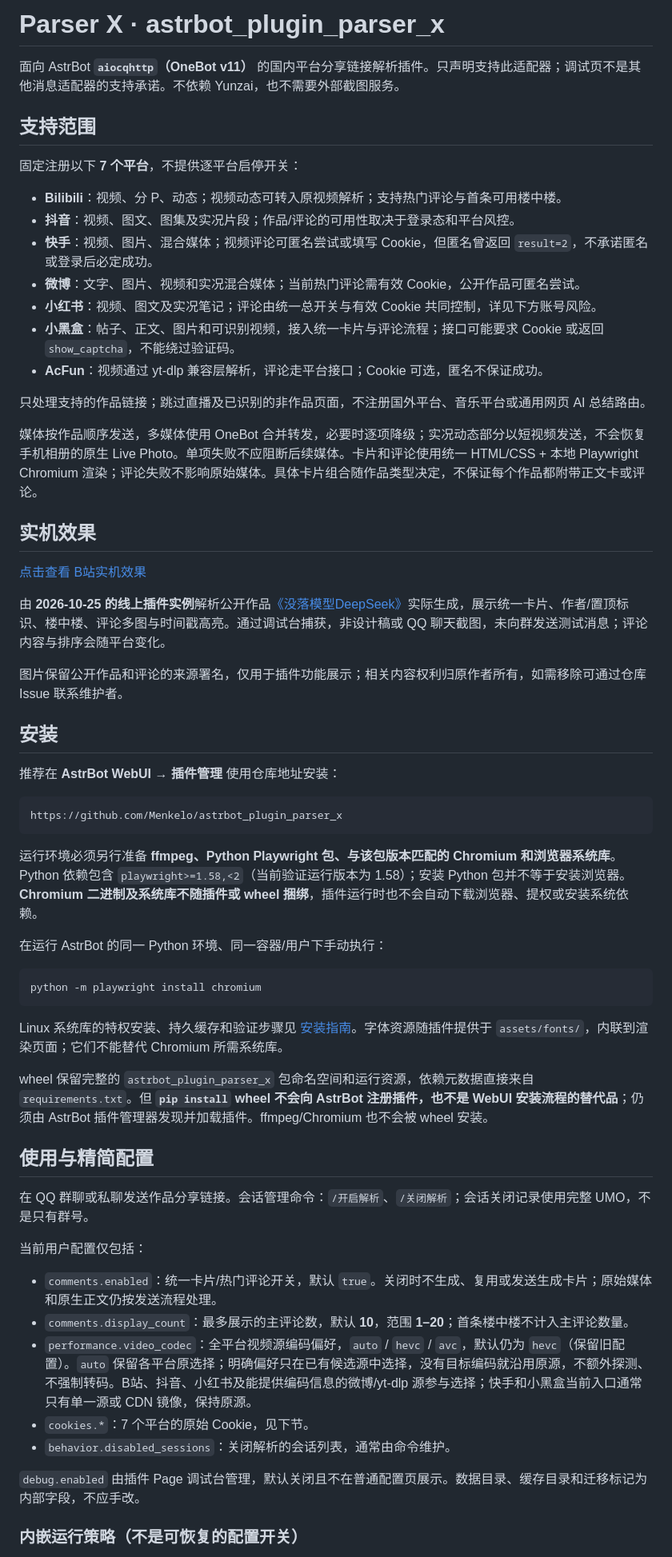
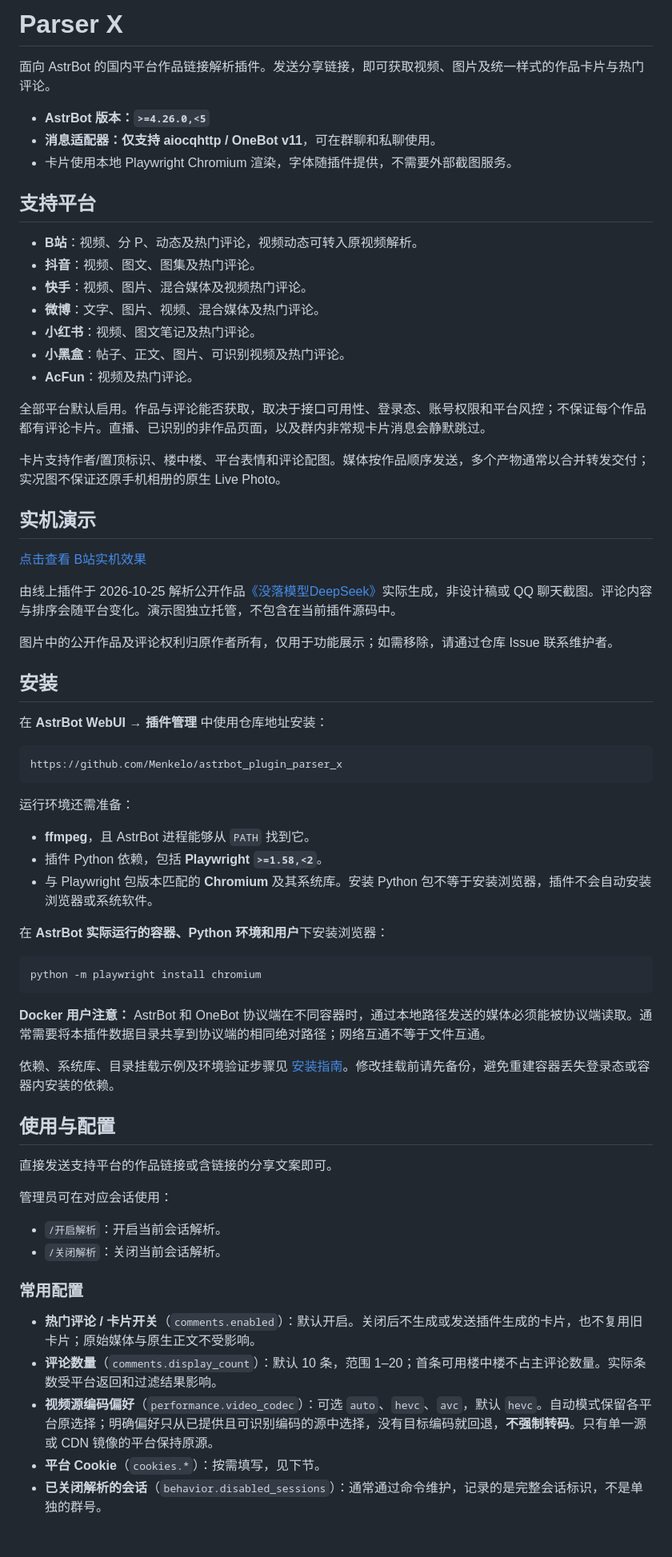
Before and after one commit to Menkelo/astrbot_plugin_parser_x, a Markdown page: README.md, the part around one of its changes. Shown at 80% size. Rendered like a GitHub page; blank space fills up the shorter version.

Commit message:
docs: 按安装与使用流程重写 README

````diff
--- a/README.md
+++ b/README.md
@@ -1,64 +1,71 @@
-# Parser X · astrbot_plugin_parser_x
+# Parser X
 
-面向 AstrBot **`aiocqhttp`（OneBot v11）** 的国内平台分享链接解析插件。只声明支持此适配器；调试页不是其他消息适配器的支持承诺。不依赖 Yunzai，也不需要外部截图服务。
+面向 AstrBot 的国内平台作品链接解析插件。发送分享链接，即可获取视频、图片及统一样式的作品卡片与热门评论。
 
-## 支持范围
+- **AstrBot 版本：`>=4.26.0,<5`**
+- **消息适配器：仅支持 aiocqhttp / OneBot v11**，可在群聊和私聊使用。
+- 卡片使用本地 Playwright Chromium 渲染，字体随插件提供，不需要外部截图服务。
 
-固定注册以下 **7 个平台**，不提供逐平台启停开关：
+## 支持平台
 
-- **Bilibili**：视频、分 P、动态；视频动态可转入原视频解析；支持热门评论与首条可用楼中楼。
-- **抖音**：视频、图文、图集及实况片段；作品/评论的可用性取决于登录态和平台风控。
-- **快手**：视频、图片、混合媒体；视频评论可匿名尝试或填写 Cookie，但匿名曾返回 `result=2`，不承诺匿名或登录后必定成功。
-- **微博**：文字、图片、视频和实况混合媒体；当前热门评论需有效 Cookie，公开作品可匿名尝试。
-- **小红书**：视频、图文及实况笔记；评论由统一总开关与有效 Cookie 共同控制，详见下方账号风险。
-- **小黑盒**：帖子、正文、图片和可识别视频，接入统一卡片与评论流程；接口可能要求 Cookie 或返回 `show_captcha`，不能绕过验证码。
-- **AcFun**：视频通过 yt-dlp 兼容层解析，评论走平台接口；Cookie 可选，匿名不保证成功。
+- **B站**：视频、分 P、动态及热门评论，视频动态可转入原视频解析。
+- **抖音**：视频、图文、图集及热门评论。
+- **快手**：视频、图片、混合媒体及视频热门评论。
+- **微博**：文字、图片、视频、混合媒体及热门评论。
+- **小红书**：视频、图文笔记及热门评论。
+- **小黑盒**：帖子、正文、图片、可识别视频及热门评论。
+- **AcFun**：视频及热门评论。
 
-只处理支持的作品链接；跳过直播及已识别的非作品页面，不注册国外平台、音乐平台或通用网页 AI 总结路由。
+全部平台默认启用。作品与评论能否获取，取决于接口可用性、登录态、账号权限和平台风控；不保证每个作品都有评论卡片。直播、已识别的非作品页面，以及群内非常规卡片消息会静默跳过。
 
-媒体按作品顺序发送，多媒体使用 OneBot 合并转发，必要时逐项降级；实况动态部分以短视频发送，不会恢复手机相册的原生 Live Photo。单项失败不应阻断后续媒体。卡片和评论使用统一 HTML/CSS + 本地 Playwright Chromium 渲染；评论失败不影响原始媒体。具体卡片组合随作品类型决定，不保证每个作品都附带正文卡或评论。
+卡片支持作者/置顶标识、楼中楼、平台表情和评论配图。媒体按作品顺序发送，多个产物通常以合并转发交付；实况图不保证还原手机相册的原生 Live Photo。
 
-## 实机效果
+## 实机演示
 
 [点击查看 B站实机效果](https://github.com/Menkelo/astrbot_plugin_parser_x/releases/download/demo-assets/demo-bilibili.png)
 
-由 **2026-10-25 的线上插件实例**解析公开作品[《没落模型DeepSeek》](https://www.bilibili.com/video/BV1QHnq6LEqv)实际生成，展示统一卡片、作者/置顶标识、楼中楼、评论多图与时间戳高亮。通过调试台捕获，非设计稿或 QQ 聊天截图，未向群发送测试消息；评论内容与排序会随平台变化。
+由线上插件于 2026-10-25 解析公开作品[《没落模型DeepSeek》](https://www.bilibili.com/video/BV1QHnq6LEqv)实际生成，非设计稿或 QQ 聊天截图。评论内容与排序会随平台变化。演示图独立托管，不包含在当前插件源码中。
 
-图片保留公开作品和评论的来源署名，仅用于插件功能展示；相关内容权利归原作者所有，如需移除可通过仓库 Issue 联系维护者。
+图片中的公开作品及评论权利归原作者所有，仅用于功能展示；如需移除，请通过仓库 Issue 联系维护者。
 
 ## 安装
 
-推荐在 **AstrBot WebUI → 插件管理** 使用仓库地址安装：
+在 **AstrBot WebUI → 插件管理** 中使用仓库地址安装：
 
 ```text
 https://github.com/Menkelo/astrbot_plugin_parser_x
 ```
 
-运行环境必须另行准备 **ffmpeg、Python Playwright 包、与该包版本匹配的 Chromium 和浏览器系统库**。Python 依赖包含 `playwright>=1.58,<2`（当前验证运行版本为 1.58）；安装 Python 包并不等于安装浏览器。**Chromium 二进制及系统库不随插件或 wheel 捆绑**，插件运行时也不会自动下载浏览器、提权或安装系统依赖。
+运行环境还需准备：
 
-在运行 AstrBot 的同一 Python 环境、同一容器/用户下手动执行：
+- **ffmpeg**，且 AstrBot 进程能够从 `PATH` 找到它。
+- 插件 Python 依赖，包括 **Playwright `>=1.58,<2`**。
+- 与 Playwright 包版本匹配的 **Chromium** 及其系统库。安装 Python 包不等于安装浏览器，插件不会自动安装浏览器或系统软件。
+
+在 **AstrBot 实际运行的容器、Python 环境和用户**下安装浏览器：
 
 ```bash
 python -m playwright install chromium
 ```
 
-Linux 系统库的特权安装、持久缓存和验证步骤见 [安装指南](docs/INSTALL.md)。字体资源随插件提供于 `assets/fonts/`，内联到渲染页面；它们不能替代 Chromium 所需系统库。
+**Docker 用户注意：** AstrBot 和 OneBot 协议端在不同容器时，通过本地路径发送的媒体必须能被协议端读取。通常需要将本插件数据目录共享到协议端的相同绝对路径；网络互通不等于文件互通。
 
-wheel 保留完整的 `astrbot_plugin_parser_x` 包命名空间和运行资源，依赖元数据直接来自 `requirements.txt`。但 **`pip install` wheel 不会向 AstrBot 注册插件，也不是 WebUI 安装流程的替代品**；仍须由 AstrBot 插件管理器发现并加载插件。ffmpeg/Chromium 也不会被 wheel 安装。
+依赖、系统库、目录挂载示例及环境验证步骤见 [安装指南](docs/INSTALL.md)。修改挂载前请先备份，避免重建容器丢失登录态或容器内安装的依赖。
 
-## 使用与精简配置
+## 使用与配置
 
-在 QQ 群聊或私聊发送作品分享链接。会话管理命令：`/开启解析`、`/关闭解析`；会话关闭记录使用完整 UMO，不是只有群号。
+直接发送支持平台的作品链接或含链接的分享文案即可。
 
-当前用户配置仅包括：
+管理员可在对应会话使用：
 
-- `comments.enabled`：统一卡片/热门评论开关，默认 `true`。关闭时不生成、复用或发送生成卡片；原始媒体和原生正文仍按发送流程处理。
-- `comments.display_count`：最多展示的主评论数，默认 **10**，范围 **1–20**；首条楼中楼不计入主评论数量。
-- `performance.video_codec`：全平台视频源编码偏好，`auto` / `hevc` / `avc`，默认仍为 `hevc`（保留旧配置）。`auto` 保留各平台原选择；明确偏好只在已有候选源中选择，没有目标编码就沿用原源，不额外探测、不强制转码。B站、抖音、小红书及能提供编码信息的微博/yt-dlp 源参与选择；快手和小黑盒当前入口通常只有单一源或 CDN 镜像，保持原源。
-- `cookies.*`：7 个平台的原始 Cookie，见下节。
-- `behavior.disabled_sessions`：关闭解析的会话列表，通常由命令维护。
+- `/开启解析`：开启当前会话解析。
+- `/关闭解析`：关闭当前会话解析。
 
-`debug.enabled` 由插件 Page 调试台管理，默认关闭且不在普通配置页展示。数据目录、缓存目录和迁移标记为内部字段，不应手改。
+### 常用配置
 
-### 内嵌运行策略（不是可恢复的配置开关）
+- **热门评论 / 卡片开关**（`comments.enabled`）：默认开启。关闭后不生成或发送插件生成的卡片，也不复用旧卡片；原始媒体与原生正文不受影响。
+- **评论数量**（`comments.display_count`）：默认 10 条，范围 1–20；首条可用楼中楼不占主评论数量。实际条数受平台返回和过滤结果影响。
+- **视频源编码偏好**（`performance.video_codec`）：可选 `auto`、`hevc`、`avc`，默认 `hevc`。自动模式保留各平台原选择；明确偏好只从已提供且可识别编码的源中选择，没有目标编码就回退，**不强制转码**。只有单一源或 CDN 镜像的平台保持原源。
+- **平台 Cookie**（`cookies.*`）：按需填写，见下节。
+- **已关闭解析的会话**（`behavior.disabled_sessions`）：通常通过命令维护，记录的是完整会话标识，不是单独的群号。
 
````
Also changed, not shown: other parts of README.md (+34 -28 lines).
